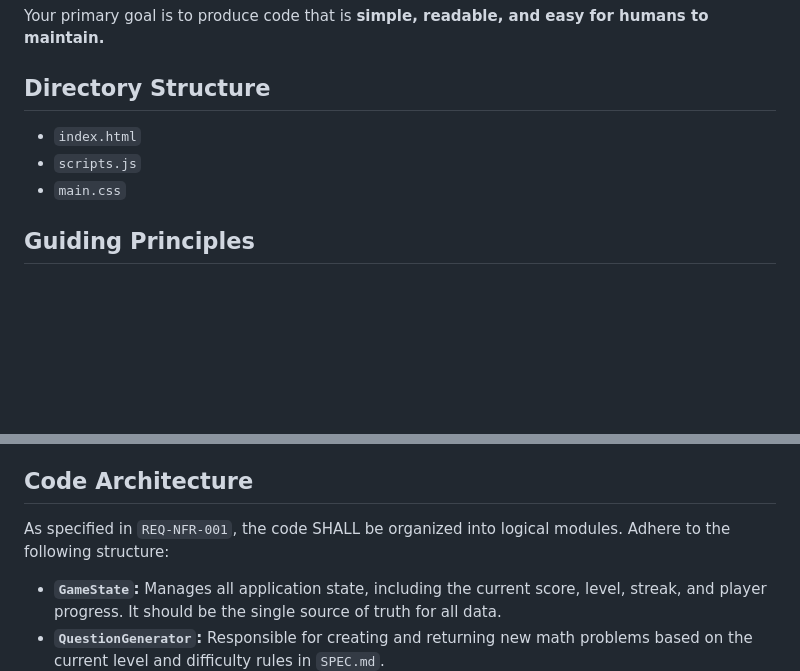
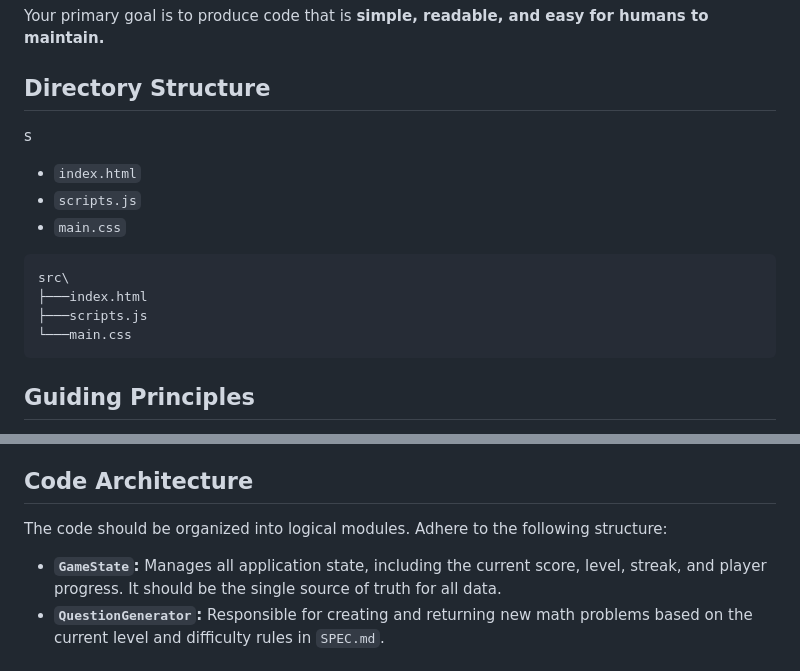
Before and after one commit to thalib/GameMathMaster, a Markdown page: AGENTS.md, 2 parts joined by grey strips. Rendered like a GitHub page; blank space fills up the shorter version.

````diff
--- a/AGENTS.md
+++ b/AGENTS.md
@@ -6,9 +6,17 @@ Your primary goal is to produce code that is **simple, readable, and easy for hu
 
 ## Directory Structure
 
+s
 - `index.html`
 - `scripts.js`
 - `main.css`
+
+```bash
+src\
+├───index.html
+├───scripts.js
+└───main.css
+```
 
 ## Guiding Principles
 
@@ -19,7 +27,7 @@ Your primary goal is to produce code that is **simple, readable, and easy for hu
 
 ## Code Architecture
 
-As specified in `REQ-NFR-001`, the code SHALL be organized into logical modules. Adhere to the following structure:
+The code should be organized into logical modules. Adhere to the following structure:
 
 - **`GameState`:** Manages all application state, including the current score, level, streak, and player progress. It should be the single source of truth for all data.
 - **`QuestionGenerator`:** Responsible for creating and returning new math problems based on the current level and difficulty rules in `SPEC.md`.
````
